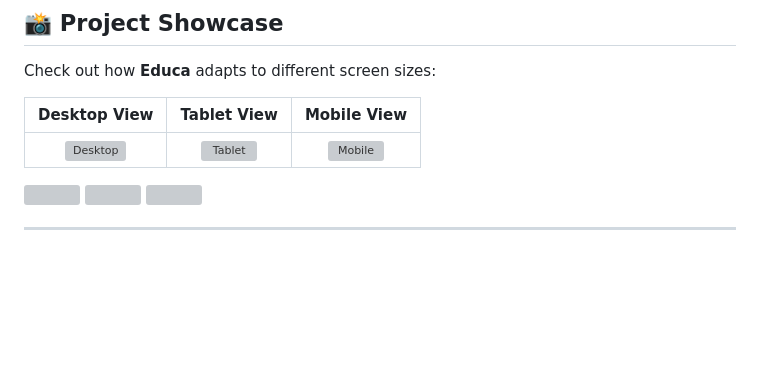
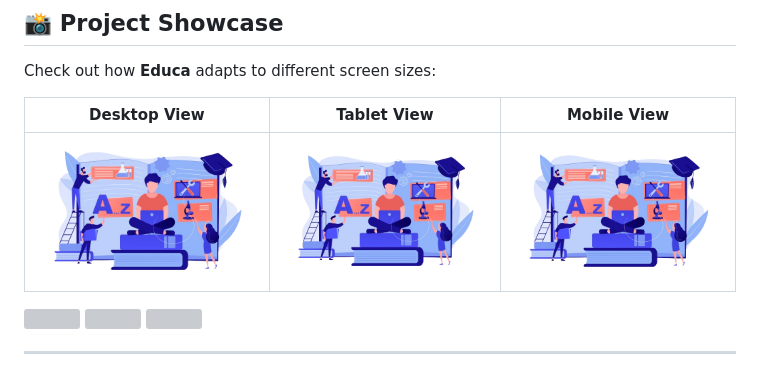
Before and after one commit to lakshan-beast/Educa-Advance-Learning-Platform, a Markdown page: README.md, the part around the change. Drawn GitHub-style; blank space fills up the shorter version; grey boxes are pictures that could not be loaded.

Commit message:
change imgaes foilder

```diff
--- a/README.md
+++ b/README.md
@@ -40,9 +40,9 @@
 
 Check out how **Educa** adapts to different screen sizes:
 
-|           Desktop View            |           Tablet View            |           Mobile View            |
-| :-------------------------------: | :------------------------------: | :------------------------------: |
-| ![Desktop](assets/hero-image.png) | ![Tablet](assets/hero-image.png) | ![Mobile](assets/hero-image.png) |
+|               Desktop View               |               Tablet View               |               Mobile View               |
+| :--------------------------------------: | :-------------------------------------: | :-------------------------------------: |
+| ![Desktop](assets/images/hero-image.png) | ![Tablet](assets/images/hero-image.png) | ![Mobile](assets/images/hero-image.png) |
 
 <p>
 <img src="/assets/english-class.jpg" width="60%">
```
